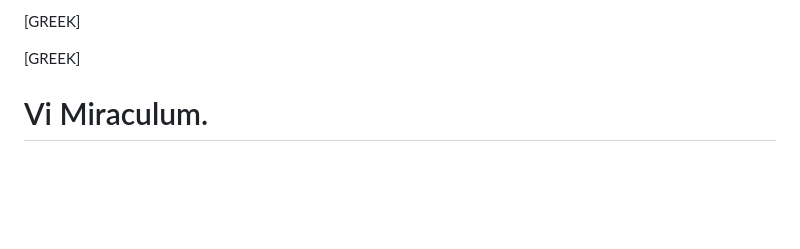
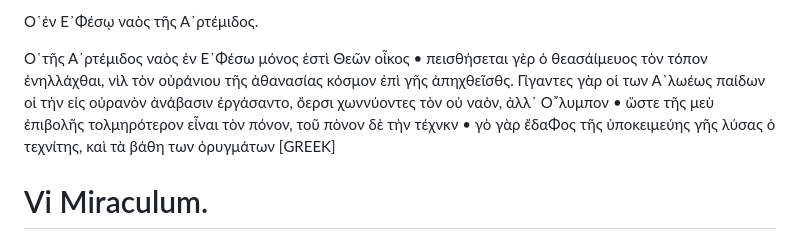
Before and after one commit to solaranamnesis/claude-francois-menestrier, a Markdown page: symbolica-dianae-ephesiae-statua/full-text-latin.md, the part around one of its changes. Rendered like a GitHub page; blank space fills up the shorter version.

```diff
--- a/symbolica-dianae-ephesiae-statua/full-text-latin.md
+++ b/symbolica-dianae-ephesiae-statua/full-text-latin.md
@@ -408,6 +408,13 @@ Ephesus, ut vult Stephanus, Ioniæ est urbs clarissima; Lydie, ut Herodotus: Asi
 
-[GREEK]
+Ο῾ἐν E᾽Φέσῳ ναὸς τῆς Α᾽ρτέμιδος.
 
+Ο῾τῆς Α᾽ρτέμιδος ναὸς ἐν E᾽Φέσω μόνος ἐστὶ Θεῶν οἶκος •
+πεισθήσεται γὲρ ὁ θεασάίμευος τὸν τόπον ἐνηλλάχθαι, νὶλ τὸν
+οὐράνιου τῆς ἀθανασίας κόσμον ἐπὶ γῆς ἀπηχθεῖσθς. Γίγαντες γὰρ οἱ
+των Α᾽λωέως παίδων οἱ τὴν εἰς οὐρανὸν ἀνάβασιν ἐργάσαντο, ὄερσι
+χωννύοντες τὸν οὐ ναὸν, ἀλλ᾽ Ο῎λυμπον • ὥστε τῆς μεὺ ἐπιβολῆς
+τολμηρότερον εἶναι τὸν πόνον, τοῦ πὸνον δὲ τὴν τέχνκν • γὸ γὰρ ἔδαΦος
+τῆς ὑποκειμεύης γῆς λύσας ὁ τεχνίτης, καὶ τὰ βάθη των ὀρυγμάτων
 [GREEK]
 
 # Vi Miraculum.
```
Also changed, not shown: other parts of symbolica-dianae-ephesiae-statua/full-text-latin.md (+1 -1 lines).
